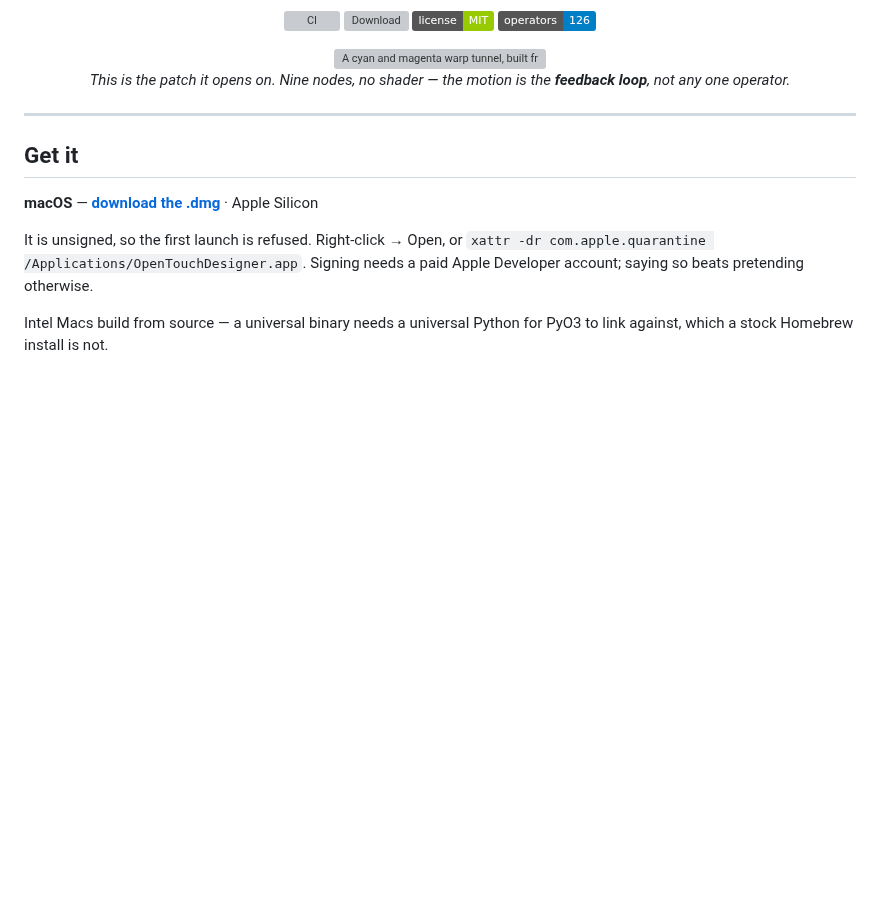
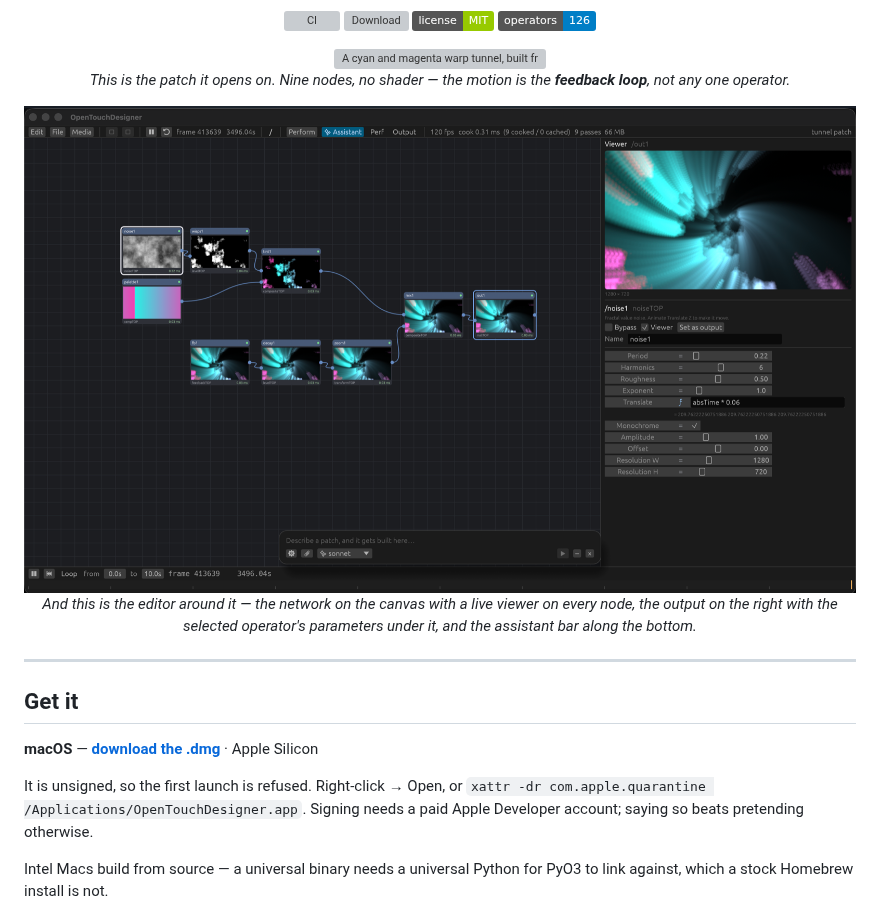
Before and after one commit to Ar9av/opentouchdesigner, a Markdown page: README.md, the part around the change. Rendered like a GitHub page; pictures changed too: docs/img/editor.png (added); badges without logos; blank space fills up the shorter version; grey boxes are pictures that could not be loaded.

Commit message:
Show the editor itself in the README

```diff
--- a/README.md
+++ b/README.md
@@ -14,6 +14,12 @@
 
 *This is the patch it opens on. Nine nodes, no shader —*
 *the motion is the **feedback loop**, not any one operator.*
+
+<img src="docs/img/editor.png" width="900" alt="The OpenTouchDesigner editor: the tunnel patch on the node canvas, its output in the viewer, the Noise TOP's parameters on the right, and the assistant bar along the bottom">
+
+*And this is the editor around it — the network on the canvas with a live*
+*viewer on every node, the output on the right with the selected operator's*
+*parameters under it, and the assistant bar along the bottom.*
 
 </div>
 
```
